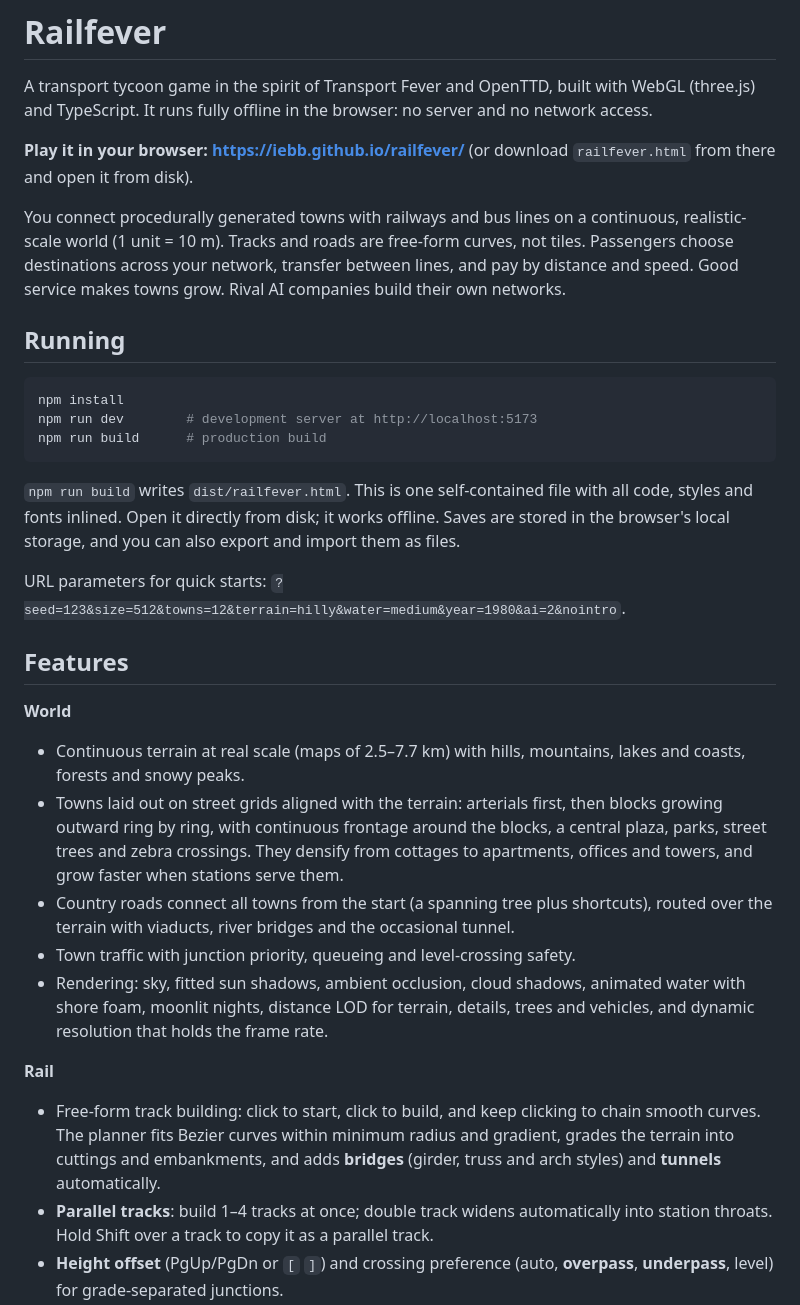
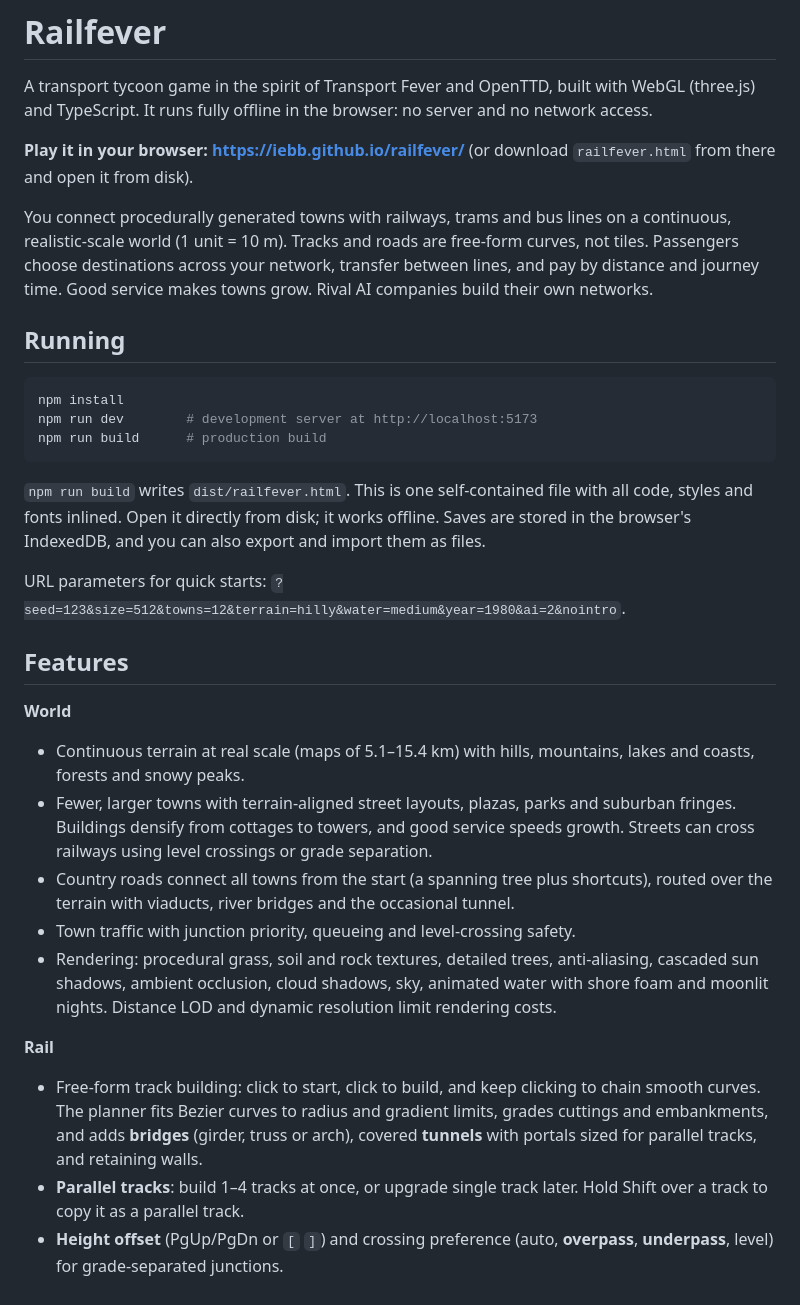
Before and after one commit to iebb/railfever, a Markdown page: README.md, the part around one of its changes. Rendered like a GitHub page.

````diff
--- a/README.md
+++ b/README.md
@@ -4,7 +4,7 @@ A transport tycoon game in the spirit of Transport Fever and OpenTTD, built with
 
 **Play it in your browser: https://iebb.github.io/railfever/** (or download `railfever.html` from there and open it from disk).
 
-You connect procedurally generated towns with railways and bus lines on a continuous, realistic-scale world (1 unit = 10 m). Tracks and roads are free-form curves, not tiles. Passengers choose destinations across your network, transfer between lines, and pay by distance and speed. Good service makes towns grow. Rival AI companies build their own networks.
+You connect procedurally generated towns with railways, trams and bus lines on a continuous, realistic-scale world (1 unit = 10 m). Tracks and roads are free-form curves, not tiles. Passengers choose destinations across your network, transfer between lines, and pay by distance and journey time. Good service makes towns grow. Rival AI companies build their own networks.
 
 ## Running
 
@@ -14,20 +14,22 @@ npm run dev        # development server at http://localhost:5173
 npm run build      # production build
 ```
 
-`npm run build` writes `dist/railfever.html`. This is one self-contained file with all code, styles and fonts inlined. Open it directly from disk; it works offline. Saves are stored in the browser's local storage, and you can also export and import them as files.
+`npm run build` writes `dist/railfever.html`. This is one self-contained file with all code, styles and fonts inlined. Open it directly from disk; it works offline. Saves are stored in the browser's IndexedDB, and you can also export and import them as files.
 
 URL parameters for quick starts: `?seed=123&size=512&towns=12&terrain=hilly&water=medium&year=1980&ai=2&nointro`.
 
 ## Features
 
 **World**
-- Continuous terrain at real scale (maps of 2.5–7.7 km) with hills, mountains, lakes and coasts, forests and snowy peaks.
-- Towns laid out on street grids aligned with the terrain: arterials first, then blocks growing outward ring by ring, with continuous frontage around the blocks, a central plaza, parks, street trees and zebra crossings. They densify from cottages to apartments, offices and towers, and grow faster when stations serve them.
+
+- Continuous terrain at real scale (maps of 5.1–15.4 km) with hills, mountains, lakes and coasts, forests and snowy peaks.
+- Fewer, larger towns with terrain-aligned street layouts, plazas, parks and suburban fringes. Buildings densify from cottages to towers, and good service speeds growth. Streets can cross railways using level crossings or grade separation.
 - Country roads connect all towns from the start (a spanning tree plus shortcuts), routed over the terrain with viaducts, river bridges and the occasional tunnel.
 - Town traffic with junction priority, queueing and level-crossing safety.
-- Rendering: sky, fitted sun shadows, ambient occlusion, cloud shadows, animated water with shore foam, moonlit nights, distance LOD for terrain, details, trees and vehicles, and dynamic resolution that holds the frame rate.
+- Rendering: procedural grass, soil and rock textures, detailed trees, anti-aliasing, cascaded sun shadows, ambient occlusion, cloud shadows, sky, animated water with shore foam and moonlit nights. Distance LOD and dynamic resolution limit rendering costs.
 
 **Rail**
-- Free-form track building: click to start, click to build, and keep clicking to chain smooth curves. The planner fits Bezier curves within minimum radius and gradient, grades the terrain into cuttings and embankments, and adds **bridges** (girder, truss and arch styles) and **tunnels** automatically.
-- **Parallel tracks**: build 1–4 tracks at once; double track widens automatically into station throats. Hold Shift over a track to copy it as a parallel track.
+
+- Free-form track building: click to start, click to build, and keep clicking to chain smooth curves. The planner fits Bezier curves to radius and gradient limits, grades cuttings and embankments, and adds **bridges** (girder, truss or arch), covered **tunnels** with portals sized for parallel tracks, and retaining walls.
+- **Parallel tracks**: build 1–4 tracks at once, or upgrade single track later. Hold Shift over a track to copy it as a parallel track.
 - **Height offset** (PgUp/PgDn or `[` `]`) and crossing preference (auto, **overpass**, **underpass**, level) for grade-separated junctions.
````
Also changed, not shown: other parts of README.md (+49 -21 lines).
